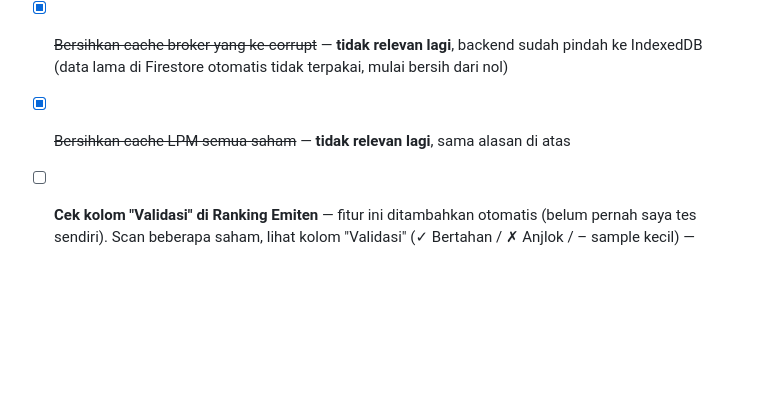
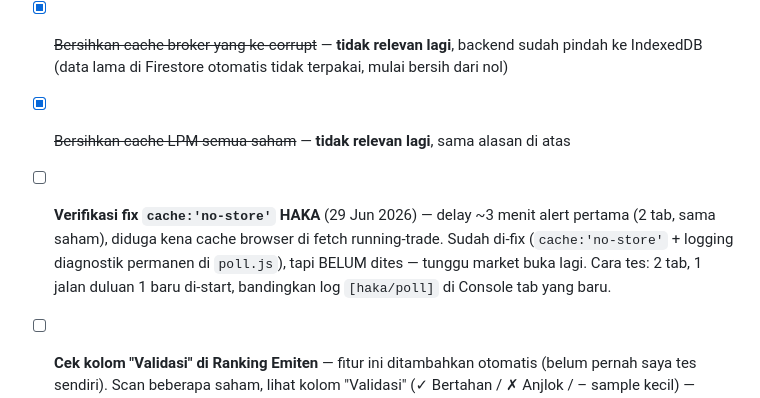
Before and after one commit to wisnuputra17/ihsg-suite, a Markdown page: TODO.md, the part around the change. Rendered like a GitHub page; blank space fills up the shorter version.

Commit message:
TODO.md: catat pending verifikasi fix cache HAKA -- tunggu market buka besok

```diff
--- a/TODO.md
+++ b/TODO.md
@@ -11,6 +11,8 @@
 
 - [x] ~~Bersihkan cache broker yang ke-corrupt~~ — **tidak relevan lagi**, backend sudah pindah ke IndexedDB (data lama di Firestore otomatis tidak terpakai, mulai bersih dari nol)
 - [x] ~~Bersihkan cache LPM semua saham~~ — **tidak relevan lagi**, sama alasan di atas
+
+- [ ] **Verifikasi fix `cache:'no-store'` HAKA** (29 Jun 2026) — delay ~3 menit alert pertama (2 tab, sama saham), diduga kena cache browser di fetch running-trade. Sudah di-fix (`cache:'no-store'` + logging diagnostik permanen di `poll.js`), tapi BELUM dites — tunggu market buka lagi. Cara tes: 2 tab, 1 jalan duluan 1 baru di-start, bandingkan log `[haka/poll]` di Console tab yang baru.
 
 - [ ] **Cek kolom "Validasi" di Ranking Emiten** — fitur ini ditambahkan otomatis (belum pernah saya tes sendiri). Scan beberapa saham, lihat kolom "Validasi" (✓ Bertahan / ✗ Anjlok / – sample kecil) — apakah hasilnya masuk akal dibanding angka Win Rate mentahnya?
 
```
